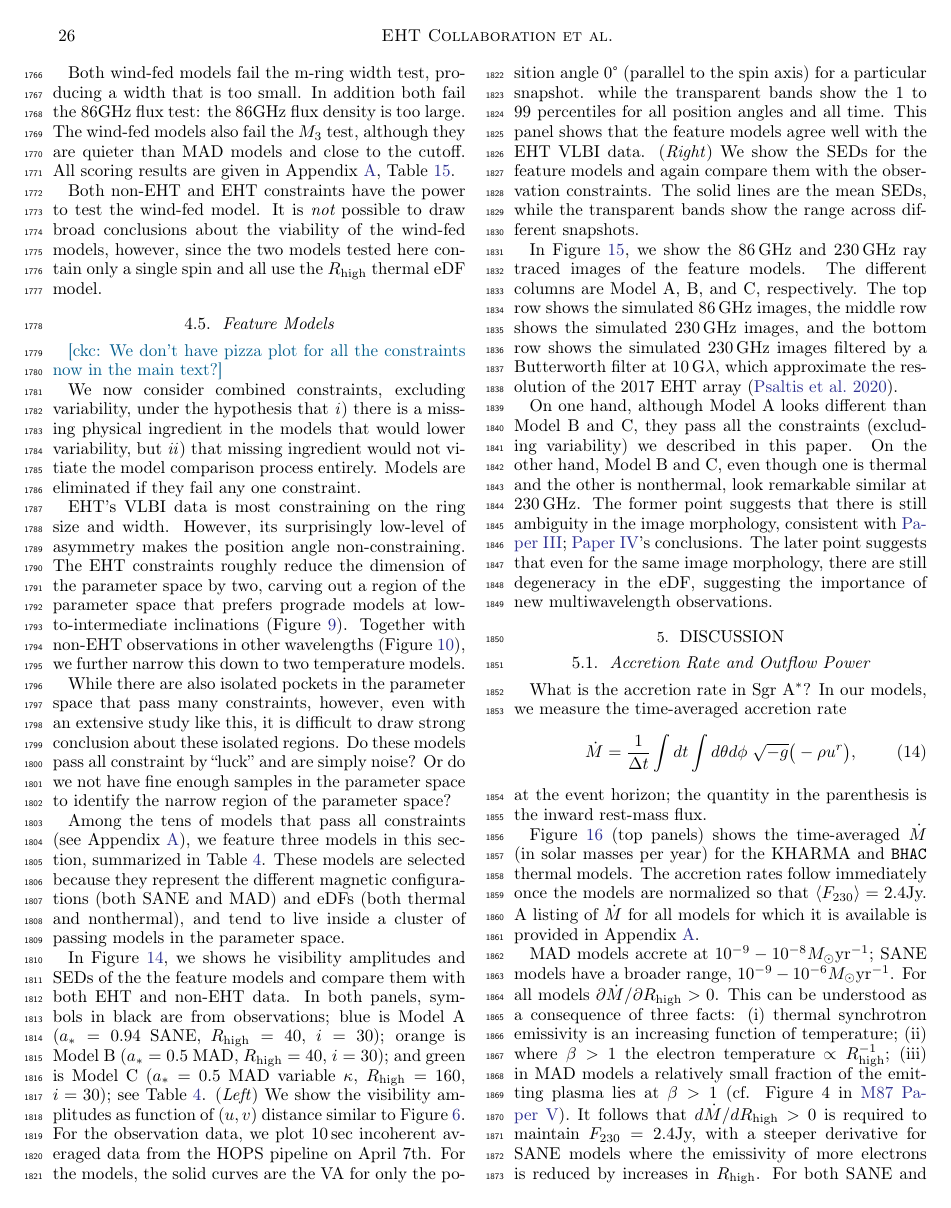
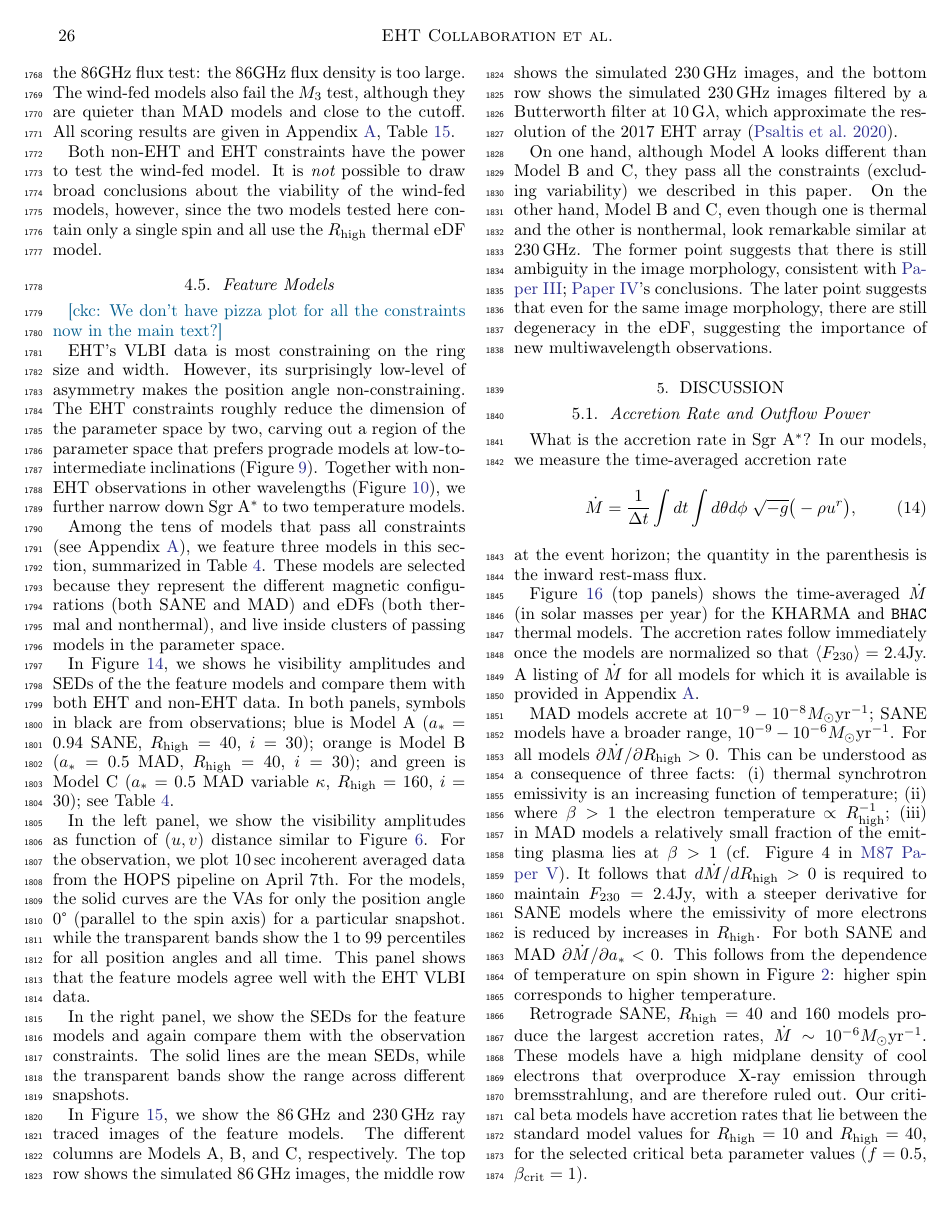
Before and after one commit to rndref/EHT_SGRA5, a LaTeX paper (main.tex, which reads comparisons.tex): page 26 of 99. Compiled offline with pdfLaTeX.

Commit message:
Update comparison section

```diff
--- a/comparisons.tex
+++ b/comparisons.tex
@@ -741,3 +741,6 @@ The nonthermal models are run for only $5000\tg$, so most  constraints can not b
   \includegraphics[width=\textwidth]{figures/bestbets.pdf}
   \caption{The visibility amplitudes and SEDs of the three feature
     models compared with data.
+    In both panels, symbols in black are from observations; blue,
+    orange, and green are Models~A, B, C, respetively (see
+    Table~\ref{tab:bestbets} for definitions).
@@ -750,7 +748,7 @@ The nonthermal models are run for only $5000\tg$, so most  constraints can not b
     $(u, v)$ distance similar to Figure~\ref{fig:passfail_va}.
     For the observation data, we plot 10\sec incoherent averaged data
     from the HOPS pipeline on \aprilvii.
-    For the models, the solid curves are the VA for only the position
+    For the models, the solid curves are the VAs for only the position
     angle $0\degree$ (parallel to the spin axis) for a particular
     snapshot.
     while the transparent bands show the 1 to 99 percentiles for all
@@ -808,7 +806,7 @@ Both non-EHT and EHT constraints have the power to test the wind-fed model.  It
   \includegraphics[width=\textwidth]{figures/bestbet_imgs.pdf}
   \caption{We show here the 86\GHz and 230\GHz ray traced images of
     the feature models.
-    The different columns are Model~A, B, and C, respectively (see
+    The different columns are Models~A, B, and C, respectively (see
     figure title or Table~\ref{tab:bestbets} for model description).
     The top row shows the simulated 86\GHz images, the middle row
     shows the simulated 230\GHz images, and the bottom row shows the
@@ -821,13 +819,13 @@ Both non-EHT and EHT constraints have the power to test the wind-fed model.  It
 \ckc{We don't have pizza plot for all the constraints now in the main
   text?}
 
-We now consider combined constraints, excluding variability, under the
-hypothesis that
-\emph{i}) there is a missing physical ingredient in the models that
-would lower variability, but
-\emph{ii}) that missing ingredient would not vitiate the model
-comparison process entirely.
-Models are eliminated if they fail any one constraint.
+%% We now consider combined constraints, excluding variability, under the
+%% hypothesis that
+%% \emph{i}) there is a missing physical ingredient in the models that
+%% would lower variability, but
+%% \emph{ii}) that missing ingredient would not vitiate the model
+%% comparison process entirely.
+%% Models are eliminated if they fail any one constraint.
 
 EHT's VLBI data is most constraining on the ring size and width.
 However, its surprisingly low-level of asymmetry makes the position
@@ -837,23 +835,25 @@ space by two, carving out a region of the parameter space that prefers
 prograde models at low-to-intermediate inclinations
 (Figure~\ref{fig:all_EHT_constraints}).
 Together with non-EHT observations in other wavelengths
-(Figure~\ref{fig:non_eht_cuts}), we further narrow this down to two
+(Figure~\ref{fig:non_eht_cuts}), we further narrow down \sgra to two
 temperature models.
 
-While there are also isolated pockets in the parameter space that pass
-many constraints, however, even with an extensive study like this, it
-is difficult to draw strong conclusion about these isolated regions.
-Do these models pass all constraint by ``luck'' and are simply noise?
-Or do we not have fine enough samples in the parameter space to
-identify the narrow region of the parameter space?
+%% While there are also isolated pockets in the parameter space that
+%% pass many constraints, however, even with an extensive study like
+%% this, it is difficult to draw strong conclusion about these
+%% isolated regions.
+%% Do these models pass all constraint by ``luck'' and are simply
+%% noise?
+%% Or do we not have fine enough samples in the parameter space to
+%% identify the narrow region of the parameter space?
 
 Among the tens of models that pass all constraints (see
 Appendix~\ref{app:tables}), we feature three models in this section,
 summarized in Table~\ref{tab:bestbets}.
 These models are selected because they represent the different
 magnetic configurations (both SANE and MAD) and eDFs (both thermal and
-nonthermal), and tend to live inside a cluster of passing models in
-the parameter space.
+nonthermal), and live inside clusters of passing models in the
+parameter space.
 
 In Figure~\ref{fig:bestbets}, we shows he visibility amplitudes and
 SEDs of the the feature models and compare them with both EHT and
@@ -863,25 +863,27 @@ Model~A ($\abh=0.94$ SANE, $\Rh=40$, $i=30$); orange is Model~B
 ($\abh=0.5$ MAD, $\Rh=40$, $i=30$); and green is Model~C ($\abh=0.5$
 MAD variable $\kappa$, $\Rh=160$, $i=30$); see
 Table~\ref{tab:bestbets}.
-(\emph{Left}) We show the visibility amplitudes as function of
+
+In the left panel, we show the visibility amplitudes as function of
 $(u, v)$ distance similar to Figure~\ref{fig:passfail_va}.
-For the observation data, we plot 10\sec incoherent averaged data from
-the HOPS pipeline on \aprilvii.
-For the models, the solid curves are the VA for only the position
+For the observation, we plot 10\sec incoherent averaged data from the
+HOPS pipeline on \aprilvii.
+For the models, the solid curves are the VAs for only the position
 angle $0\degree$ (parallel to the spin axis) for a particular
 snapshot.
 while the transparent bands show the 1 to 99 percentiles for all
 position angles and all time.
 This panel shows that the feature models agree well with the EHT VLBI
 data.
-(\emph{Right}) We show the SEDs for the feature models and again
+
+In the right panel, we show the SEDs for the feature models and again
 compare them with the observation constraints.
 The solid lines are the mean SEDs, while the transparent bands show
 the range across different snapshots.
 
 In Figure~\ref{fig:bestbet_imgs}, we show the 86\GHz and 230\GHz ray
 traced images of the feature models.
-The different columns are Model~A, B, and C, respectively.
+The different columns are Models~A, B, and C, respectively.
 The top row shows the simulated 86\GHz images, the middle row shows
 the simulated 230\GHz images, and the bottom row shows the simulated
 230\GHz images filtered by a Butterworth filter at
```
Also changed, not shown: comparisons.tex (5 more changed lines).
